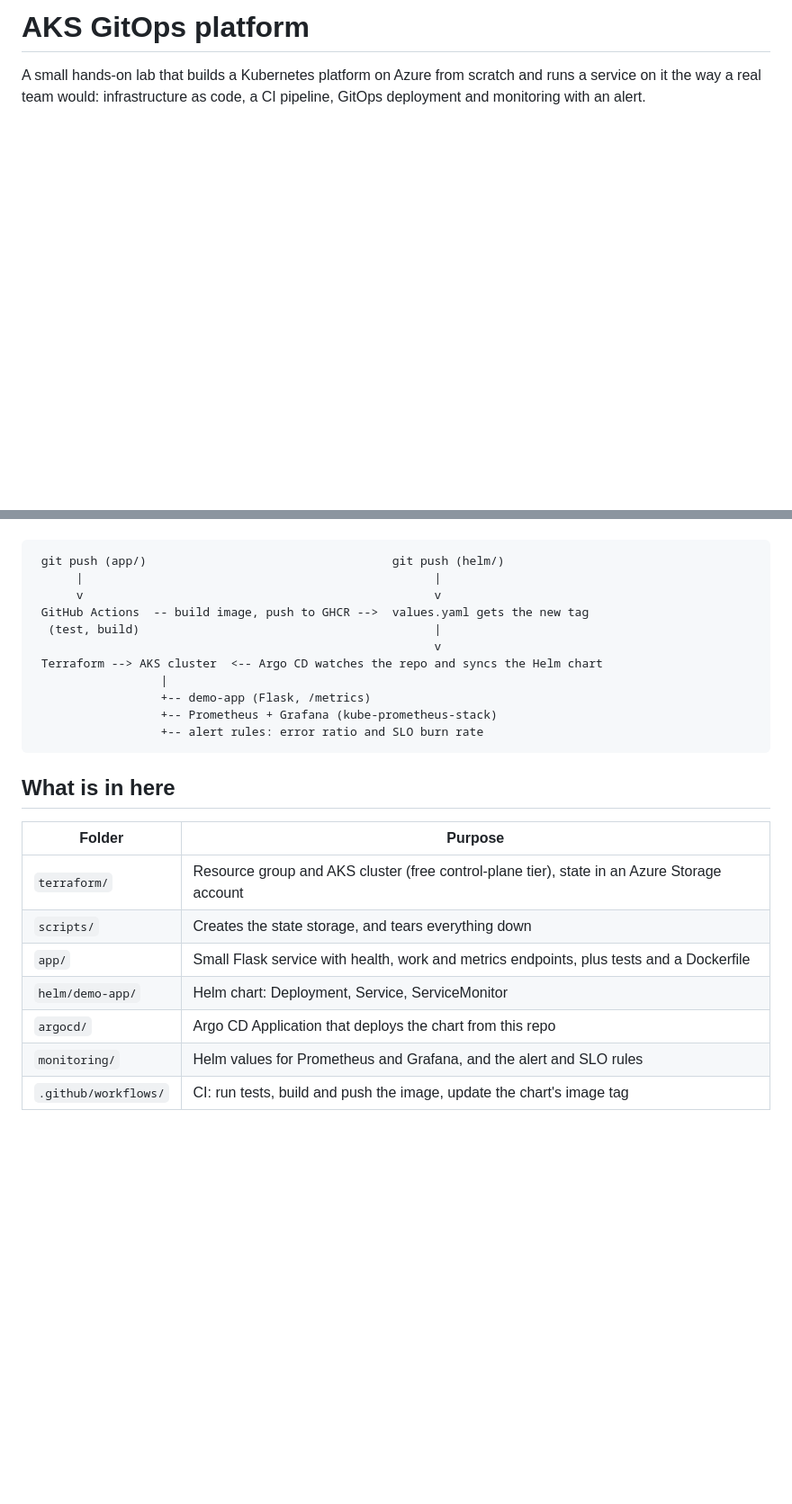
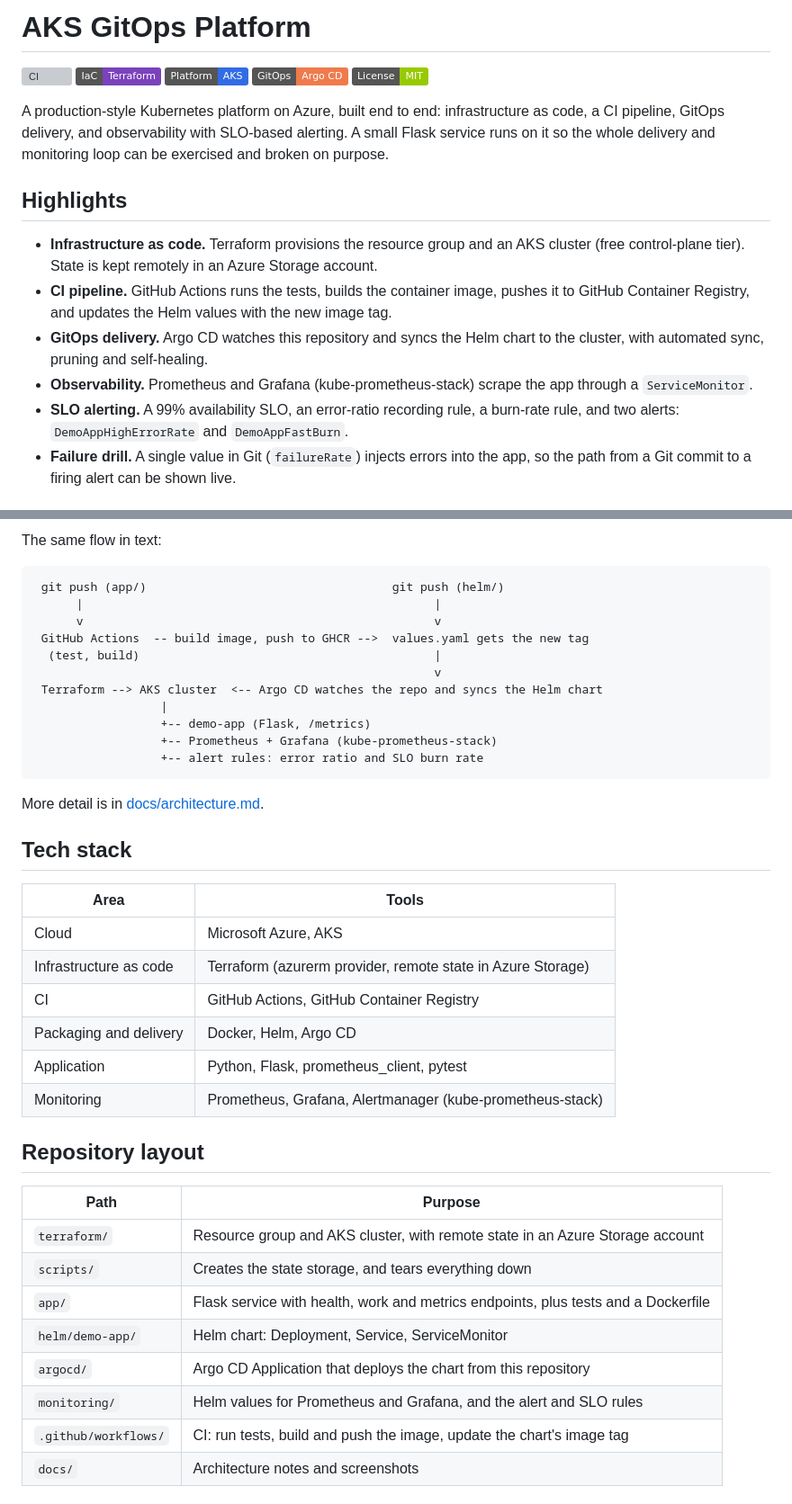
Before and after one commit to dineshravichandiran/aks-gitops-platform, a Markdown page: README.md, 2 parts joined by grey strips. Shown at 90% size. GitHub-like rendering; badges without logos; blank space fills up the shorter version; grey boxes are pictures that could not be loaded.

````diff
--- a/README.md
+++ b/README.md
@@ -1,3 +1,19 @@
-# AKS GitOps platform
+# AKS GitOps Platform
 
-A small hands-on lab that builds a Kubernetes platform on Azure from scratch and runs a service on it the way a real team would: infrastructure as code, a CI pipeline, GitOps deployment and monitoring with an alert.
+[![CI](https://github.com/dineshravichandiran/aks-gitops-platform/actions/workflows/ci.yaml/badge.svg)](https://github.com/dineshravichandiran/aks-gitops-platform/actions/workflows/ci.yaml)
+![Terraform](https://img.shields.io/badge/IaC-Terraform-7B42BC?logo=terraform&logoColor=white)
+![Kubernetes](https://img.shields.io/badge/Platform-AKS-326CE5?logo=kubernetes&logoColor=white)
+![Argo CD](https://img.shields.io/badge/GitOps-Argo%20CD-EF7B4D?logo=argo&logoColor=white)
+![License](https://img.shields.io/badge/License-MIT-green)
+
+A production-style Kubernetes platform on Azure, built end to end: infrastructure as code, a CI pipeline, GitOps delivery, and observability with SLO-based alerting. A small Flask service runs on it so the whole delivery and monitoring loop can be exercised and broken on purpose.
+
+## Highlights
+
+- **Infrastructure as code.** Terraform provisions the resource group and an AKS cluster (free control-plane tier). State is kept remotely in an Azure Storage account.
+- **CI pipeline.** GitHub Actions runs the tests, builds the container image, pushes it to GitHub Container Registry, and updates the Helm values with the new image tag.
+- **GitOps delivery.** Argo CD watches this repository and syncs the Helm chart to the cluster, with automated sync, pruning and self-healing.
+- **Observability.** Prometheus and Grafana (kube-prometheus-stack) scrape the app through a `ServiceMonitor`.
+- **SLO alerting.** A 99% availability SLO, an error-ratio recording rule, a burn-rate rule, and two alerts: `DemoAppHighErrorRate` and `DemoAppFastBurn`.
+- **Failure drill.** A single value in Git (`failureRate`) injects errors into the app, so the path from a Git commit to a firing alert can be shown live.
+
@@ -4,3 +39,4 @@ A small hands-on lab that builds a Kubernetes platform on Azure from scratch and
+The same flow in text:
 
 ```
  git push (app/)                                   git push (helm/)
@@ -16,15 +52,29 @@ A small hands-on lab that builds a Kubernetes platform on Azure from scratch and
                   +-- alert rules: error ratio and SLO burn rate
 ```
 
-## What is in here
+More detail is in [docs/architecture.md](docs/architecture.md).
 
-| Folder | Purpose |
+## Tech stack
+
+| Area | Tools |
 |---|---|
-| `terraform/` | Resource group and AKS cluster (free control-plane tier), state in an Azure Storage account |
+| Cloud | Microsoft Azure, AKS |
+| Infrastructure as code | Terraform (azurerm provider, remote state in Azure Storage) |
+| CI | GitHub Actions, GitHub Container Registry |
+| Packaging and delivery | Docker, Helm, Argo CD |
+| Application | Python, Flask, prometheus_client, pytest |
+| Monitoring | Prometheus, Grafana, Alertmanager (kube-prometheus-stack) |
+
+## Repository layout
+
+| Path | Purpose |
+|---|---|
+| `terraform/` | Resource group and AKS cluster, with remote state in an Azure Storage account |
 | `scripts/` | Creates the state storage, and tears everything down |
-| `app/` | Small Flask service with health, work and metrics endpoints, plus tests and a Dockerfile |
+| `app/` | Flask service with health, work and metrics endpoints, plus tests and a Dockerfile |
 | `helm/demo-app/` | Helm chart: Deployment, Service, ServiceMonitor |
-| `argocd/` | Argo CD Application that deploys the chart from this repo |
+| `argocd/` | Argo CD Application that deploys the chart from this repository |
 | `monitoring/` | Helm values for Prometheus and Grafana, and the alert and SLO rules |
 | `.github/workflows/` | CI: run tests, build and push the image, update the chart's image tag |
+| `docs/` | Architecture notes and screenshots |
 
````
Also changed, not shown: other parts of README.md (+112 -66 lines), docs/architecture.md (added, +32 -0 lines), docs/prometheus-alert-firing.jpg (added), 2 other files.
